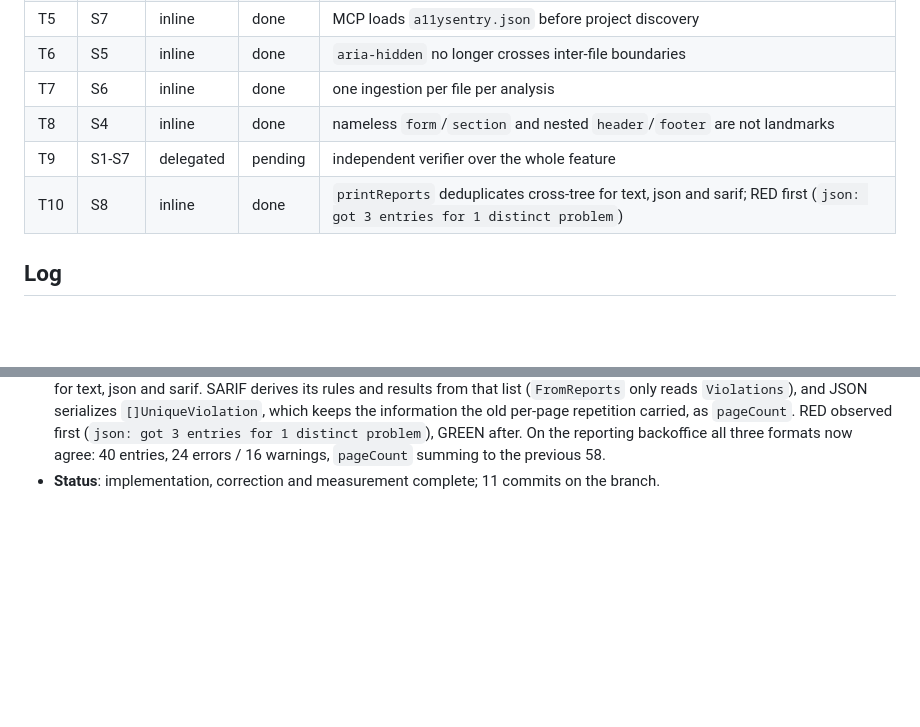
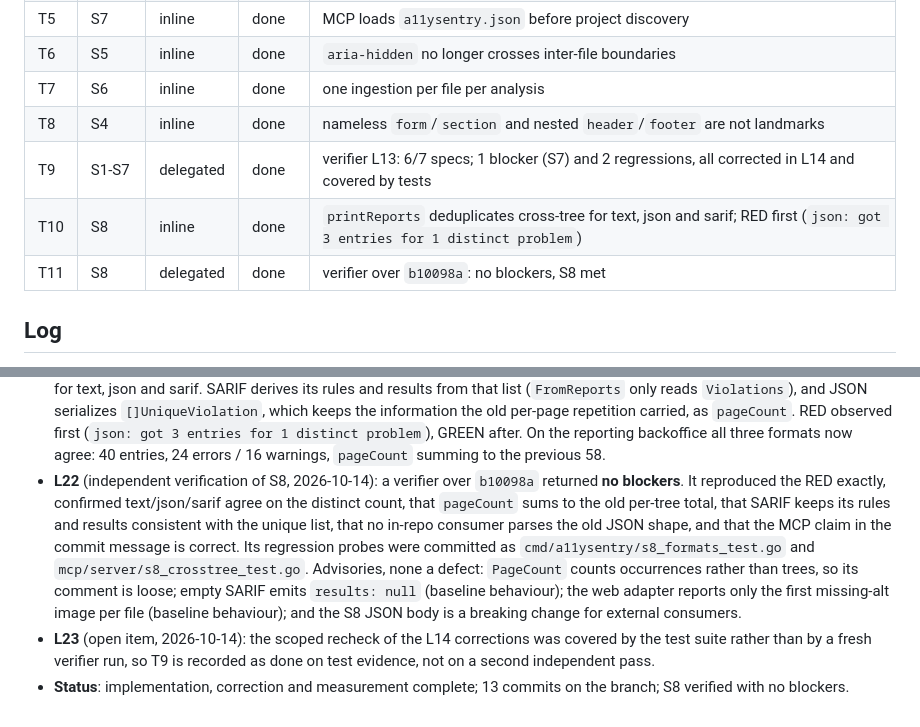
Before and after one commit to mbiondo/a11ysentry, a Markdown page: odd/tasks/react-false-positives.md, 2 parts joined by grey strips. Drawn GitHub-style; blank space fills up the shorter version.

Commit message:
docs(agents): record the S8 verification and close the feature tasks

```diff
--- a/odd/tasks/react-false-positives.md
+++ b/odd/tasks/react-false-positives.md
@@ -53,8 +53,9 @@ the rules fully ancestor-aware via a populated USN hierarchy (phase 3) is explic
 | T6 | S5 | inline | done | `aria-hidden` no longer crosses inter-file boundaries |
 | T7 | S6 | inline | done | one ingestion per file per analysis |
 | T8 | S4 | inline | done | nameless `form`/`section` and nested `header`/`footer` are not landmarks |
-| T9 | S1-S7 | delegated | pending | independent verifier over the whole feature |
+| T9 | S1-S7 | delegated | done | verifier L13: 6/7 specs; 1 blocker (S7) and 2 regressions, all corrected in L14 and covered by tests |
 | T10 | S8 | inline | done | `printReports` deduplicates cross-tree for text, json and sarif; RED first (`json: got 3 entries for 1 distinct problem`) |
+| T11 | S8 | delegated | done | verifier over `b10098a`: no blockers, S8 met |
 
 ## Log
 
@@ -157,4 +158,17 @@ the rules fully ancestor-aware via a populated USN hierarchy (phase 3) is explic
   keeps the information the old per-page repetition carried, as `pageCount`. RED observed first
   (`json: got 3 entries for 1 distinct problem`), GREEN after. On the reporting backoffice all three
   formats now agree: 40 entries, 24 errors / 16 warnings, `pageCount` summing to the previous 58.
-- **Status**: implementation, correction and measurement complete; 11 commits on the branch.
+- **L22** (independent verification of S8, 2026-10-14): a verifier over `b10098a` returned **no
+  blockers**. It reproduced the RED exactly, confirmed text/json/sarif agree on the distinct count,
+  that `pageCount` sums to the old per-tree total, that SARIF keeps its rules and results consistent
+  with the unique list, that no in-repo consumer parses the old JSON shape, and that the MCP claim in
+  the commit message is correct. Its regression probes were committed as
+  `cmd/a11ysentry/s8_formats_test.go` and `mcp/server/s8_crosstree_test.go`. Advisories, none a
+  defect: `PageCount` counts occurrences rather than trees, so its comment is loose; empty SARIF emits
+  `results: null` (baseline behaviour); the web adapter reports only the first missing-alt image per
+  file (baseline behaviour); and the S8 JSON body is a breaking change for external consumers.
+- **L23** (open item, 2026-10-14): the scoped recheck of the L14 corrections was covered by the test
+  suite rather than by a fresh verifier run, so T9 is recorded as done on test evidence, not on a
+  second independent pass.
+- **Status**: implementation, correction and measurement complete; 13 commits on the branch; S8
+  verified with no blockers.
```
